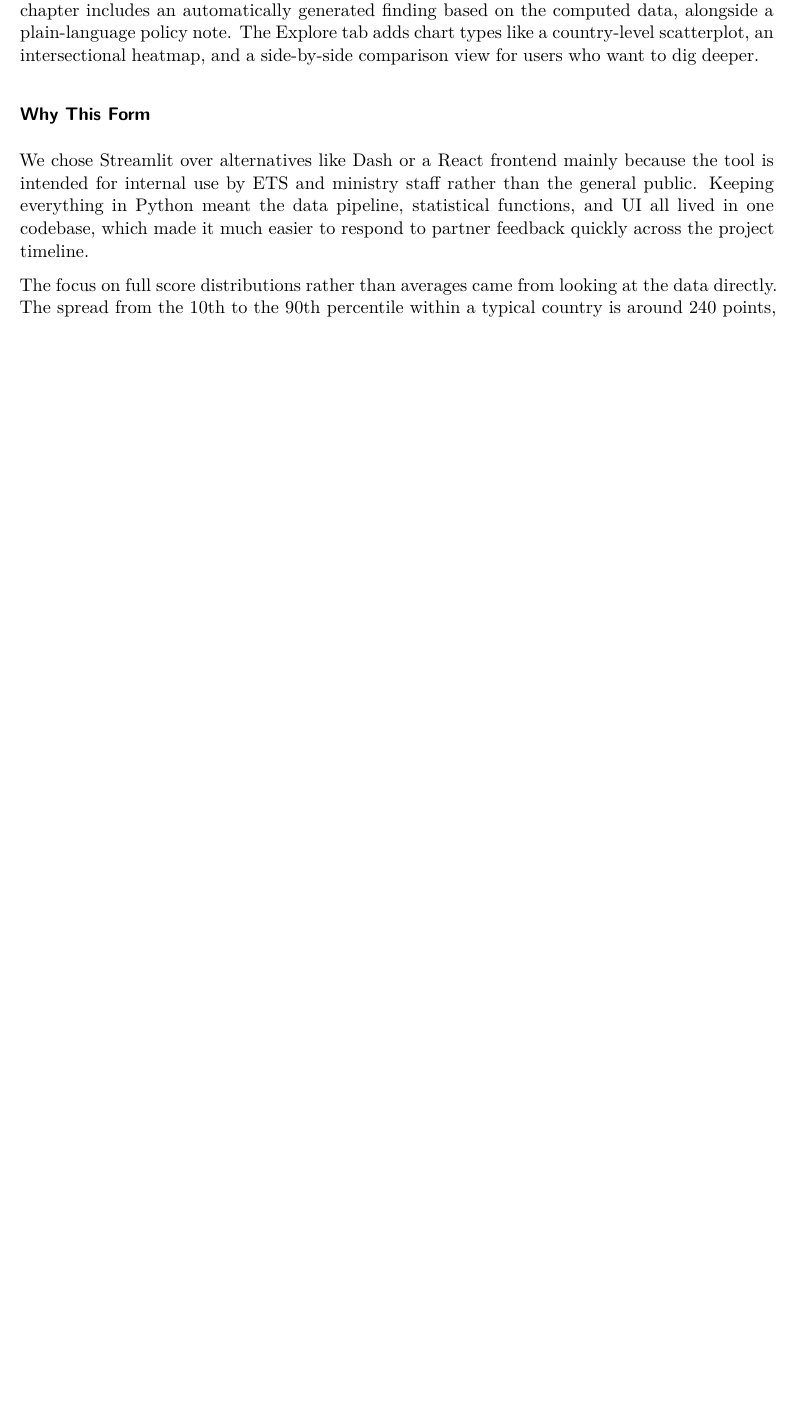
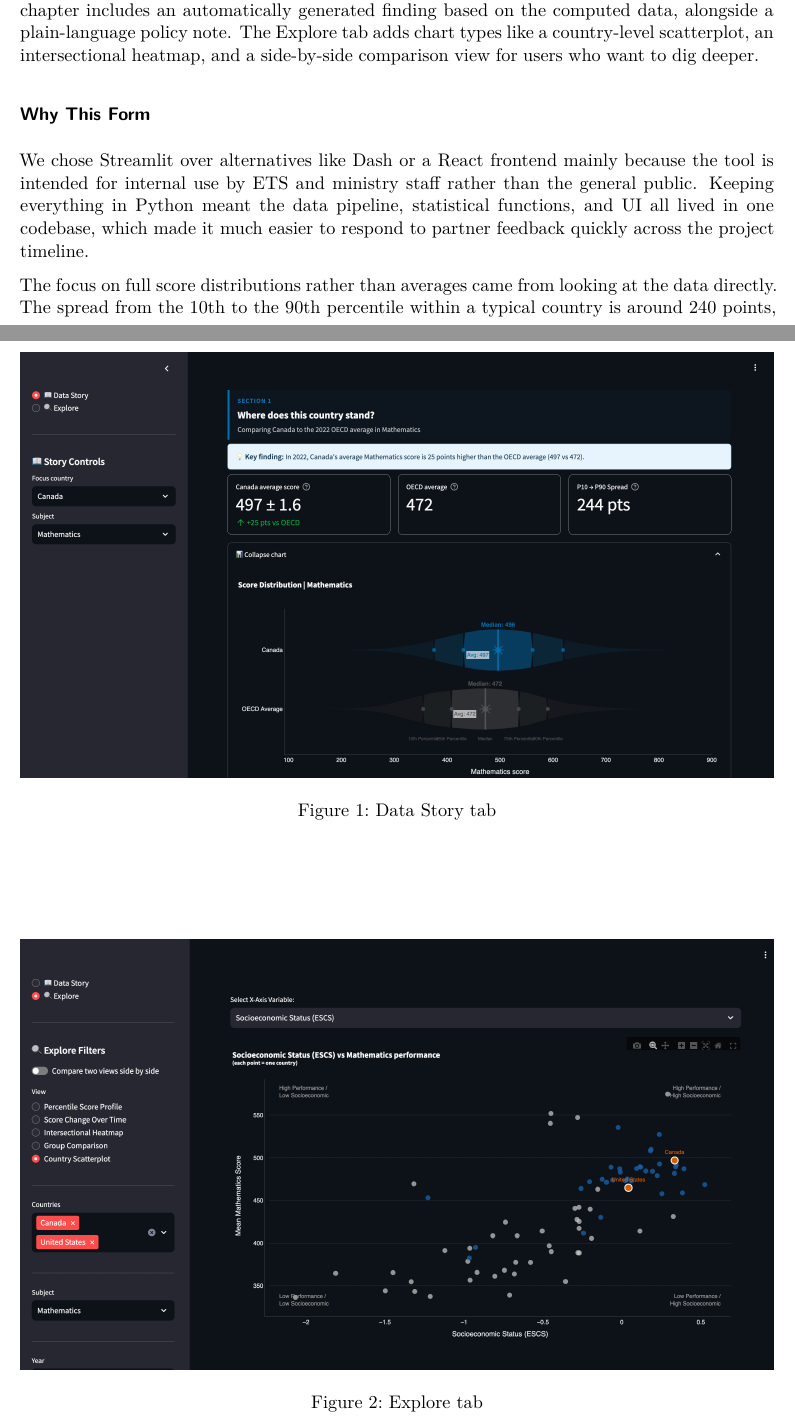
Before and after one commit to apoorva43/ETS_Smart_Dashboard, a Quarto document (reports/final/final_report.qmd): part of page 6 of 8 before the commit and two parts of pages 6 and 7 of 9 after it, the two joined at a grey line, cut so that both start at the same text, the shorter picture padded with empty space. Rendered offline with R 4.5, knitr and Pandoc in place of Quarto, then LaTeX, with nearby package versions; some code elsewhere in the file could not run offline.

Commit message:
updating images for report

```diff
--- a/reports/final/final_report.qmd
+++ b/reports/final/final_report.qmd
@@ -250,6 +250,10 @@ The PISA Smart Dashboard is a web application built using Streamlit and Plotly,
 
 A key motivation behind the Data Story tab was feedback from ETS that most policymakers look only at mean scores, which hides how spread out student performance actually is within a country, and also hides differences between student groups. To address this, the narrative moves through four chapters: where the country stands relative to the OECD average, how scores have changed across PISA cycles, how outcomes differ by socioeconomic background, immigration status, and gender, and finally how school location and type relate to performance. Each chapter includes an automatically generated finding based on the computed data, alongside a plain-language policy note. The Explore tab adds chart types like a country-level scatterplot, an intersectional heatmap, and a side-by-side comparison view for users who want to dig deeper.
 
+![Data Story tab](../../data/images/story_screenshot.png)
+
+![Explore tab](../../data/images/explore_screenshot.png)
+
 ### Why This Form
 
 We chose Streamlit over alternatives like Dash or a React frontend mainly because the tool is intended for internal use by ETS and ministry staff rather than the general public. Keeping everything in Python meant the data pipeline, statistical functions, and UI all lived in one codebase, which made it much easier to respond to partner feedback quickly across the project timeline.
```
Also changed, not shown: data/images/explore_screenshot.png (added), data/images/story_screenshot.png (added).
